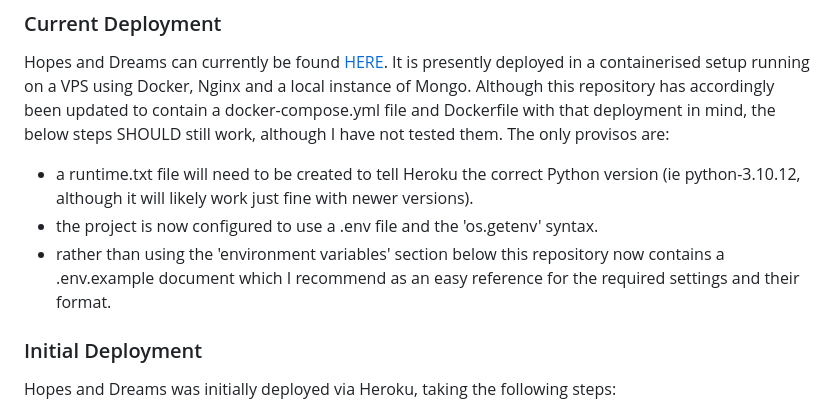
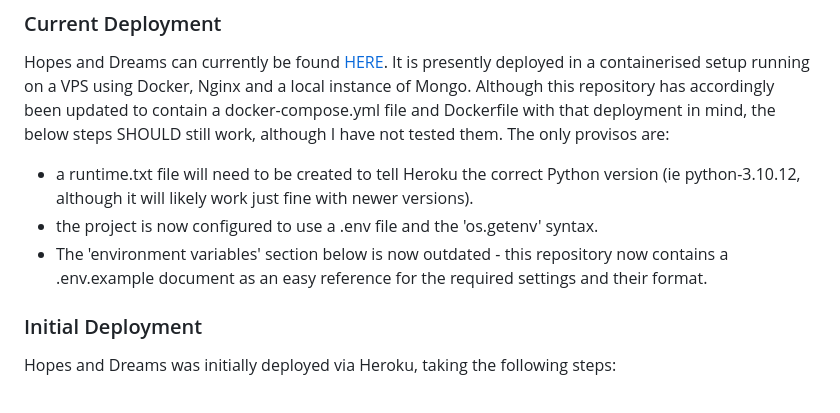
Before and after one commit to rowlandcoping/hopes-and-dreams, a Markdown page: README.md, the part around the change. Rendered like a GitHub page.

Commit message:
UPDATE: further updated README and .env.example file (v2)

```diff
--- a/README.md
+++ b/README.md
@@ -613,7 +613,7 @@ Hopes and Dreams can currently be found [HERE](https://hopes.cookery-corner.co.u
 
  - a runtime.txt file will need to be created to tell Heroku the correct Python version (ie python-3.10.12, although it will likely work just fine with newer versions).
  - the project is now configured to use a .env file and the 'os.getenv' syntax.
- - rather than using the 'environment variables' section below this repository now contains a .env.example document which I recommend as an easy reference for the required settings and their format.
+ - The 'environment variables' section below is now outdated - this repository now contains a .env.example document as an easy reference for the required settings and their format.
 
 ### Initial Deployment
 
```
